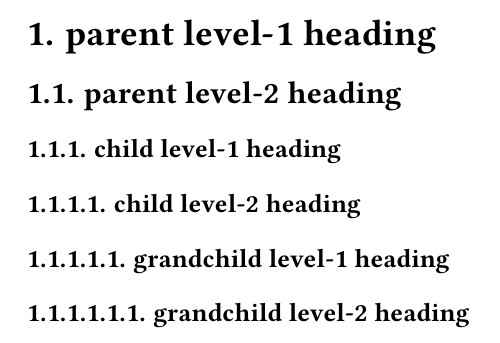
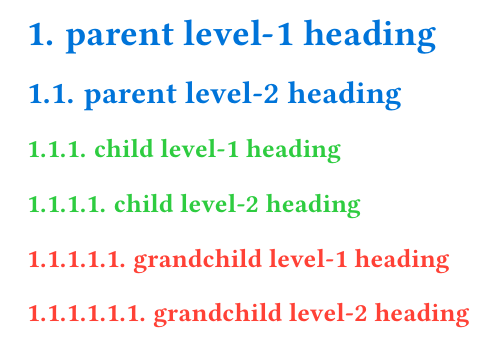
Before and after one commit to xieby1/offset-headings.typ, a Typst document (docs/parent.typ, which reads docs/child.typ, docs/grandchild.typ, lib.typ): part of the page, cut so that both start at the same text. Compiled offline with Typst 0.15.

Commit message:
lib: support styled

```diff
--- a/docs/child.typ
+++ b/docs/child.typ
@@ -1,4 +1,6 @@
 #import "/lib.typ"
+#set heading(numbering: "1.")
+#show heading: set text(fill:green)
 
 = child level-1 heading
 
--- a/docs/grandchild.typ
+++ b/docs/grandchild.typ
@@ -1,3 +1,6 @@
+#set heading(numbering: "1.")
+#show heading: set text(fill:red)
+
 = grandchild level-1 heading
 
 == grandchild level-2 heading
--- a/docs/parent.typ
+++ b/docs/parent.typ
@@ -1,6 +1,6 @@
 #import "/lib.typ"
-
 #set heading(numbering: "1.")
+#show heading: set text(fill:blue)
 
 = parent level-1 heading
 
--- a/lib.typ
+++ b/lib.typ
@@ -22,6 +22,8 @@
         let body = ita.remove("body")
         ita.depth += offset
         itf(..ita, body)
+      } else if itr == "styled" {
+        itf(f(ita.remove("child")), ita.styles)
       } else {
         it
       }
```
